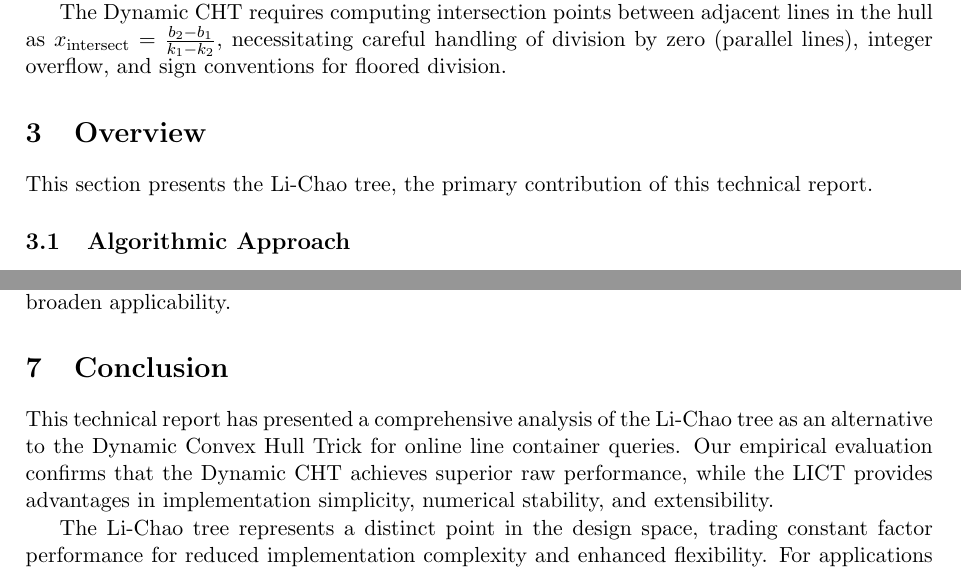
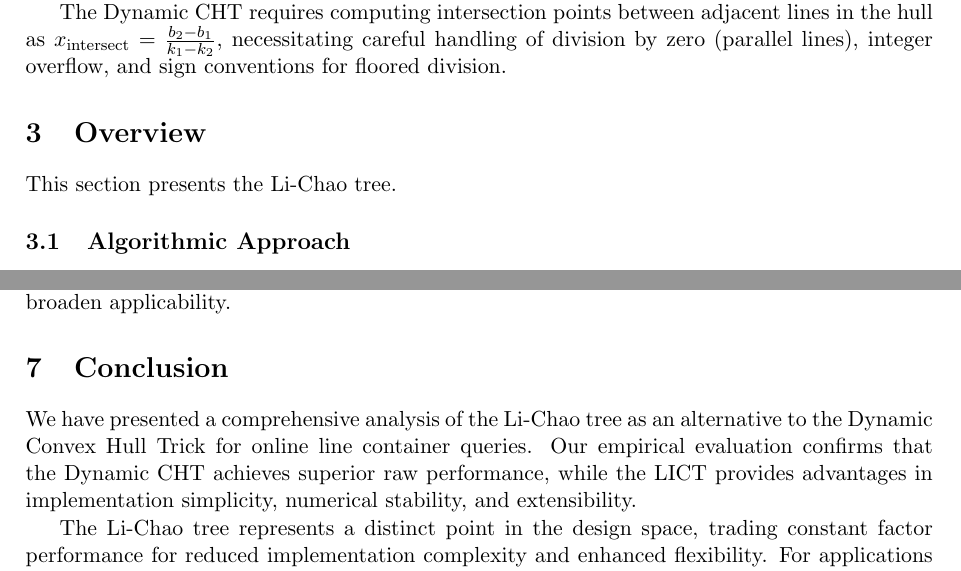
Before and after one commit to chnlich/lichao-tree, a LaTeX paper (doc/report.tex): two parts of pages 3 and 15 of 16, joined at a grey line, cut so that both start at the same text. Compiled offline with pdfLaTeX.

Commit message:
Fix language and terminology (Minor #3)

```diff
--- a/doc/report.tex
+++ b/doc/report.tex
@@ -117,7 +117,7 @@ The Dynamic CHT requires computing intersection points between adjacent lines in
 
 \section{Overview}\label{sec:lichao}
 
-This section presents the Li-Chao tree, the primary contribution of this technical report.
+This section presents the Li-Chao tree.
 
 \subsection{Algorithmic Approach}
 
@@ -697,7 +697,7 @@ Several directions for future research and development remain:
 
 \section{Conclusion}\label{sec:conclusion}
 
-This technical report has presented a comprehensive analysis of the Li-Chao tree as an alternative to the Dynamic Convex Hull Trick for online line container queries. Our empirical evaluation confirms that the Dynamic CHT achieves superior raw performance, while the LICT provides advantages in implementation simplicity, numerical stability, and extensibility.
+We have presented a comprehensive analysis of the Li-Chao tree as an alternative to the Dynamic Convex Hull Trick for online line container queries. Our empirical evaluation confirms that the Dynamic CHT achieves superior raw performance, while the LICT provides advantages in implementation simplicity, numerical stability, and extensibility.
 
 The Li-Chao tree represents a distinct point in the design space, trading constant factor performance for reduced implementation complexity and enhanced flexibility. For applications requiring persistence, line segment support, or rapid implementation, the LICT offers compelling advantages. For performance-critical applications with bounded hull size, the Dynamic CHT remains preferable.
 
```
Also changed, not shown: doc/report.tex (6 more changed lines).
